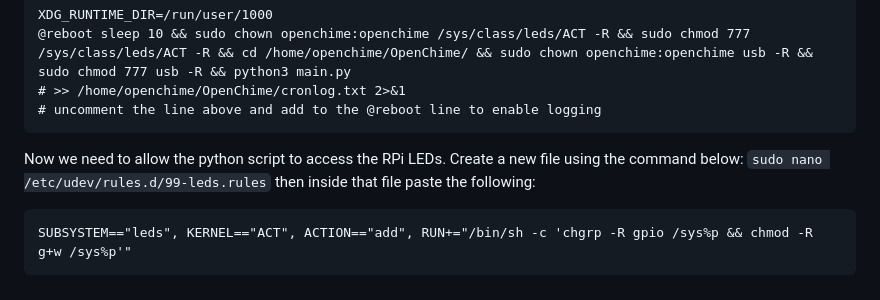
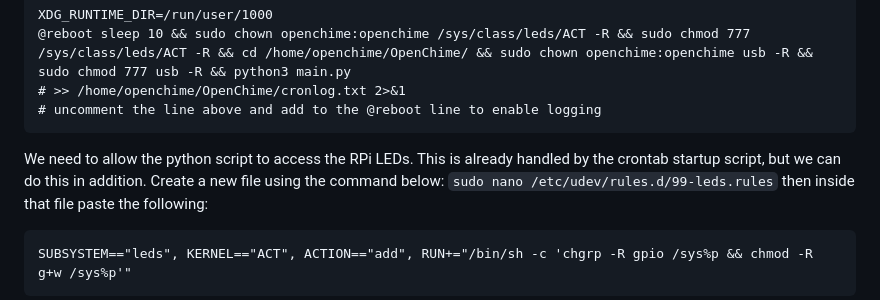
Before and after one commit to PKCubed/OpenChime, a Markdown page: INSTALL_INSTRUCTIONS.md, the part around the change. GitHub-like rendering.

Commit message:
Added clarification

````diff
--- a/INSTALL_INSTRUCTIONS.md
+++ b/INSTALL_INSTRUCTIONS.md
@@ -35,7 +35,7 @@ XDG_RUNTIME_DIR=/run/user/1000
 # uncomment the line above and add to the @reboot line to enable logging
 ```
 
-Now we need to allow the python script to access the RPi LEDs. Create a new file using the command below:
+We need to allow the python script to access the RPi LEDs. This is already handled by the crontab startup script, but we can do this in addition. Create a new file using the command below:
 `sudo nano /etc/udev/rules.d/99-leds.rules`
 then inside that file paste the following:
 ```
````
